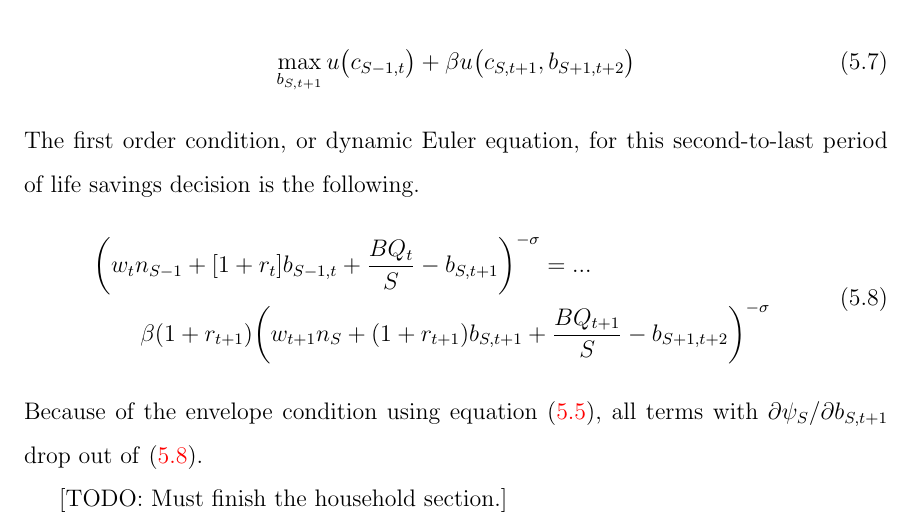
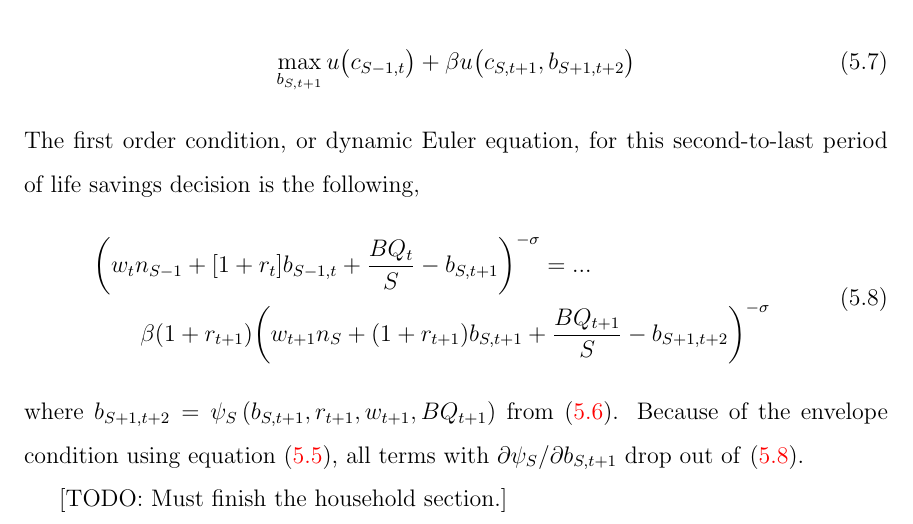
Before and after one commit to rickecon/OGbequests, a LaTeX document (Drafts/OGbequests.tex): part of page 31 of 34, cut so that both start at the same text. Compiled offline with pdfLaTeX.

Commit message:
made small change to OGbequests.pdf

```diff
--- a/Drafts/OGbequests.tex
+++ b/Drafts/OGbequests.tex
@@ -738,14 +738,14 @@
       \begin{equation}\label{EqIntBeqlifutSm1}
          \max_{b_{S,t+1}} u\bigl(c_{S-1,t}\bigr) + \beta u\bigl(c_{S,t+1},b_{S+1,t+2}\bigr)
       \end{equation}
-      The first order condition, or dynamic Euler equation, for this second-to-last period of life savings decision is the following.
+      The first order condition, or dynamic Euler equation, for this second-to-last period of life savings decision is the following,
       \begin{equation}\label{EqIntBeqSavEulSm1}
          \begin{split}
             &\biggl(w_t n_{S-1} + [1 + r_{t}]b_{S-1,t} + \frac{BQ_t}{S} - b_{S,t+1}\biggr)^{-\sigma} = ... \\
             &\qquad \beta(1+r_{t+1})\biggl(w_{t+1}n_S + (1 + r_{t+1})b_{S,t+1} + \frac{BQ_{t+1}}{S} - b_{S+1,t+2}\biggr)^{-\sigma}
          \end{split}
       \end{equation}
-      Because of the envelope condition using equation \eqref{EqSperIntBeqSavEulS}, all terms with $\partial\psi_S/\partial b_{S,t+1}$ drop out of \eqref{EqIntBeqSavEulSm1}.
+      where $b_{S+1,t+2}=\psi_S\left(b_{S,t+1},r_{t+1},w_{t+1},BQ_{t+1}\right)$ from \eqref{EqSperIntBeqSavS}. Because of the envelope condition using equation \eqref{EqSperIntBeqSavEulS}, all terms with $\partial\psi_S/\partial b_{S,t+1}$ drop out of \eqref{EqIntBeqSavEulSm1}.
 
       [TODO: Must finish the household section.]
    %    The solution for savings $b_{S,t+1}$ in the second-to-last period of life to be returned with interest in the last period of life is characterized by the nonlinear dynamic Euler equation \eqref{EqSsaveulSm1} and is a function of individual wealth $b_{S-1,t}$, the interest rate $r_t$, and the wage $w_t$ at the beginning of the second-to-last period of life, as well as the interest rate $r_{t+1}$ in the last period of life.
```
Also changed, not shown: Drafts/OGbequests.pdf.
